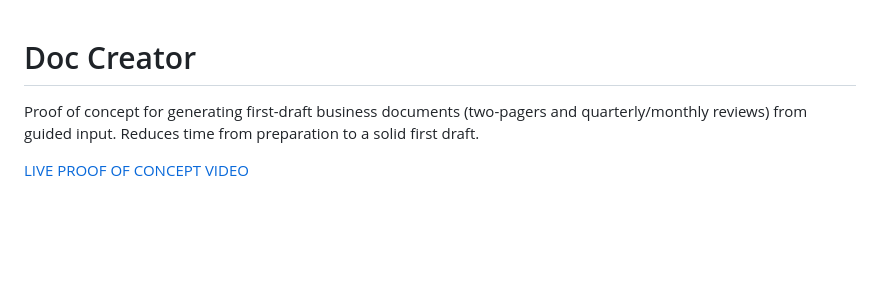
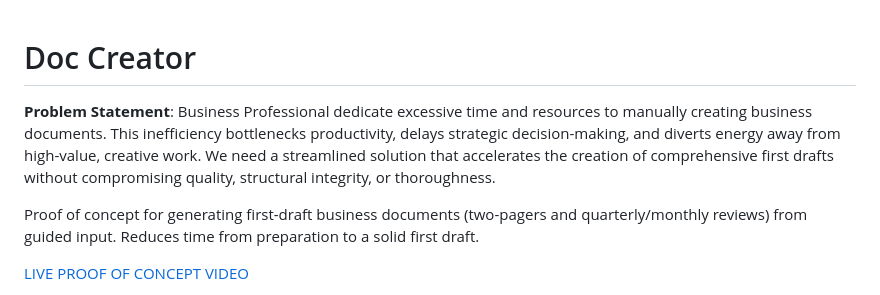
Before and after one commit to danblevins/genai-doc-creator, a Markdown page: README.md, the part around the change. Rendered like a GitHub page; blank space fills up the shorter version.

```diff
--- a/README.md
+++ b/README.md
@@ -1,4 +1,6 @@
 # Doc Creator
+
+**Problem Statement**: Business Professional dedicate excessive time and resources to manually creating business documents. This inefficiency bottlenecks productivity, delays strategic decision-making, and diverts energy away from high-value, creative work. We need a streamlined solution that accelerates the creation of comprehensive first drafts without compromising quality, structural integrity, or thoroughness.
 
 Proof of concept for generating first-draft business documents (two-pagers and quarterly/monthly reviews) from guided input. Reduces time from preparation to a solid first draft.
 
```
